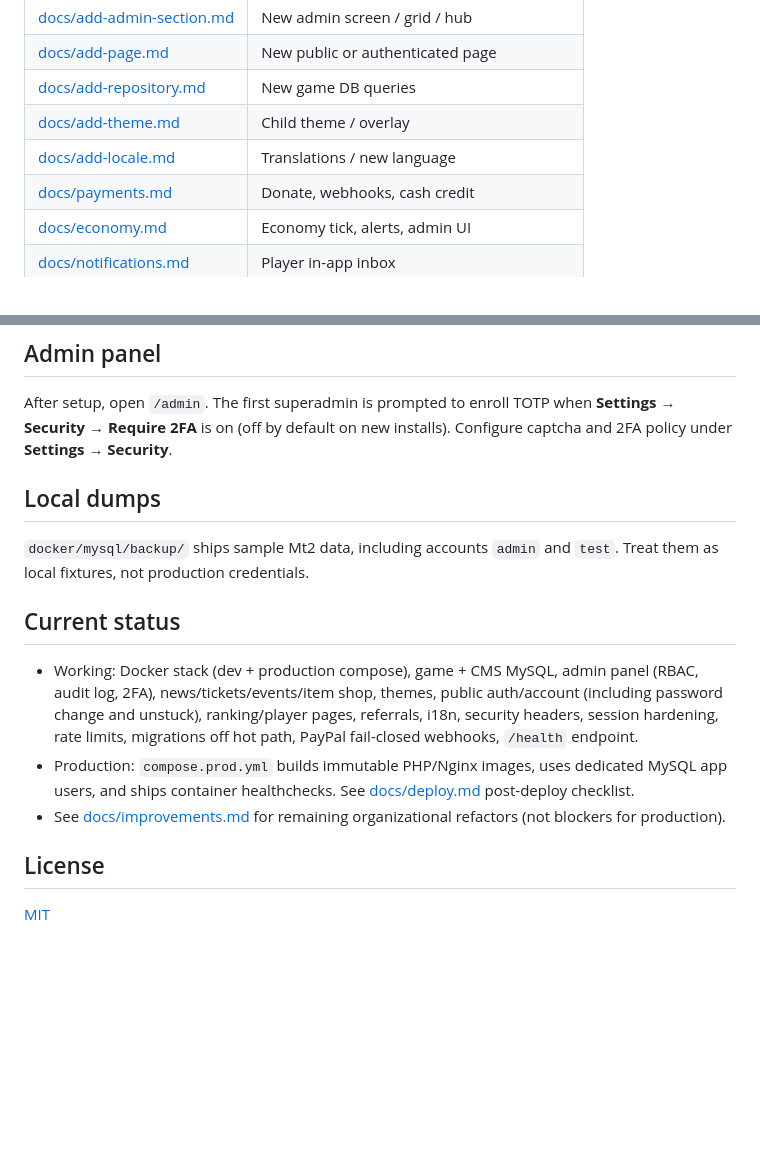
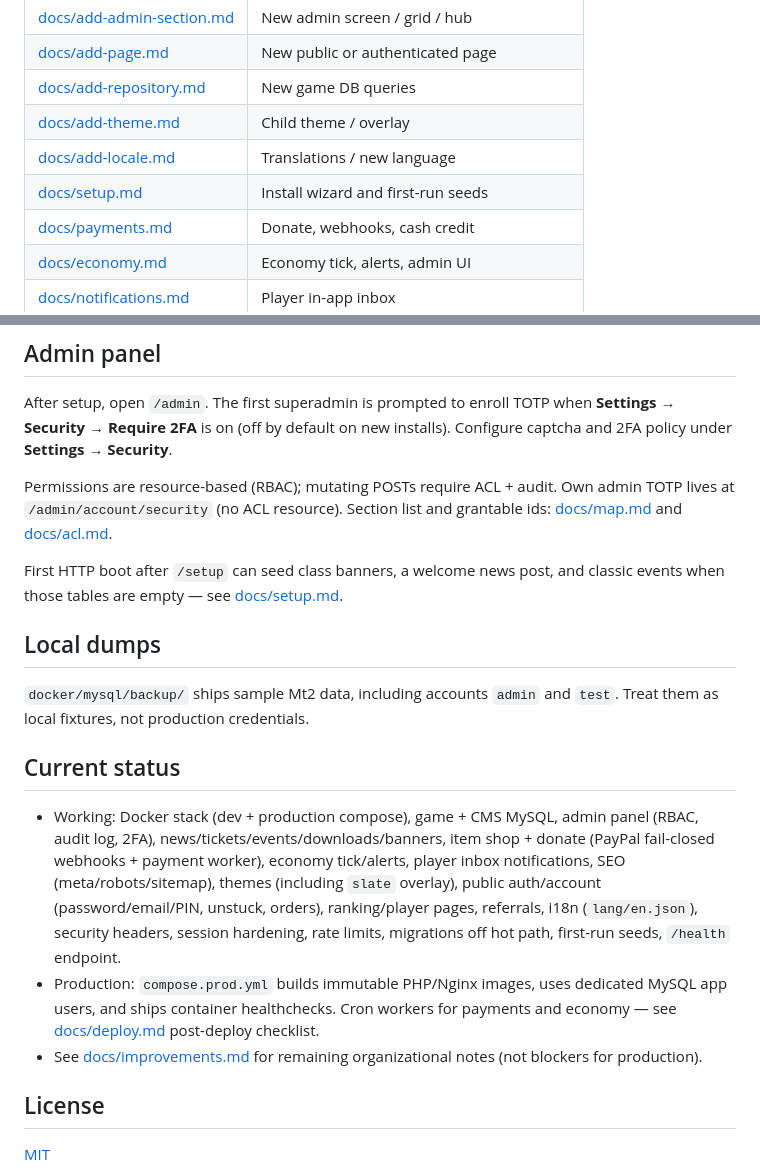
Before and after one commit to dev-brunoreis/mt2-cms, a Markdown page: README.md, 2 parts joined by grey strips. Rendered like a GitHub page; blank space fills up the shorter version.

```diff
--- a/README.md
+++ b/README.md
@@ -100,6 +115,7 @@ Start from **[docs/map.md](docs/map.md)** (compiled index), then **[docs/pattern
 | [docs/add-repository.md](docs/add-repository.md) | New game DB queries |
 | [docs/add-theme.md](docs/add-theme.md) | Child theme / overlay |
 | [docs/add-locale.md](docs/add-locale.md) | Translations / new language |
+| [docs/setup.md](docs/setup.md) | Install wizard and first-run seeds |
 | [docs/payments.md](docs/payments.md) | Donate, webhooks, cash credit |
 | [docs/economy.md](docs/economy.md) | Economy tick, alerts, admin UI |
 | [docs/notifications.md](docs/notifications.md) | Player in-app inbox |
@@ -192,15 +220,19 @@ Logged-in players can change their password at `/account/password` (requires cur
 
 After setup, open `/admin`. The first superadmin is prompted to enroll TOTP when **Settings → Security → Require 2FA** is on (off by default on new installs). Configure captcha and 2FA policy under **Settings → Security**.
 
+Permissions are resource-based (RBAC); mutating POSTs require ACL + audit. Own admin TOTP lives at `/admin/account/security` (no ACL resource). Section list and grantable ids: [docs/map.md](docs/map.md) and [docs/acl.md](docs/acl.md).
+
+First HTTP boot after `/setup` can seed class banners, a welcome news post, and classic events when those tables are empty — see [docs/setup.md](docs/setup.md).
+
 ## Local dumps
 
 `docker/mysql/backup/` ships sample Mt2 data, including accounts `admin` and `test`. Treat them as local fixtures, not production credentials.
 
 ## Current status
 
-- Working: Docker stack (dev + production compose), game + CMS MySQL, admin panel (RBAC, audit log, 2FA), news/tickets/events/item shop, themes, public auth/account (including password change and unstuck), ranking/player pages, referrals, i18n, security headers, session hardening, rate limits, migrations off hot path, PayPal fail-closed webhooks, `/health` endpoint.
-- Production: `compose.prod.yml` builds immutable PHP/Nginx images, uses dedicated MySQL app users, and ships container healthchecks. See [docs/deploy.md](docs/deploy.md) post-deploy checklist.
-- See [docs/improvements.md](docs/improvements.md) for remaining organizational refactors (not blockers for production).
+- Working: Docker stack (dev + production compose), game + CMS MySQL, admin panel (RBAC, audit log, 2FA), news/tickets/events/downloads/banners, item shop + donate (PayPal fail-closed webhooks + payment worker), economy tick/alerts, player inbox notifications, SEO (meta/robots/sitemap), themes (including `slate` overlay), public auth/account (password/email/PIN, unstuck, orders), ranking/player pages, referrals, i18n (`lang/en.json`), security headers, session hardening, rate limits, migrations off hot path, first-run seeds, `/health` endpoint.
+- Production: `compose.prod.yml` builds immutable PHP/Nginx images, uses dedicated MySQL app users, and ships container healthchecks. Cron workers for payments and economy — see [docs/deploy.md](docs/deploy.md) post-deploy checklist.
+- See [docs/improvements.md](docs/improvements.md) for remaining organizational notes (not blockers for production).
 
 ## License
 
```
Also changed, not shown: other parts of README.md (+58 -31 lines), docs/map.md (+2 -2 lines).
